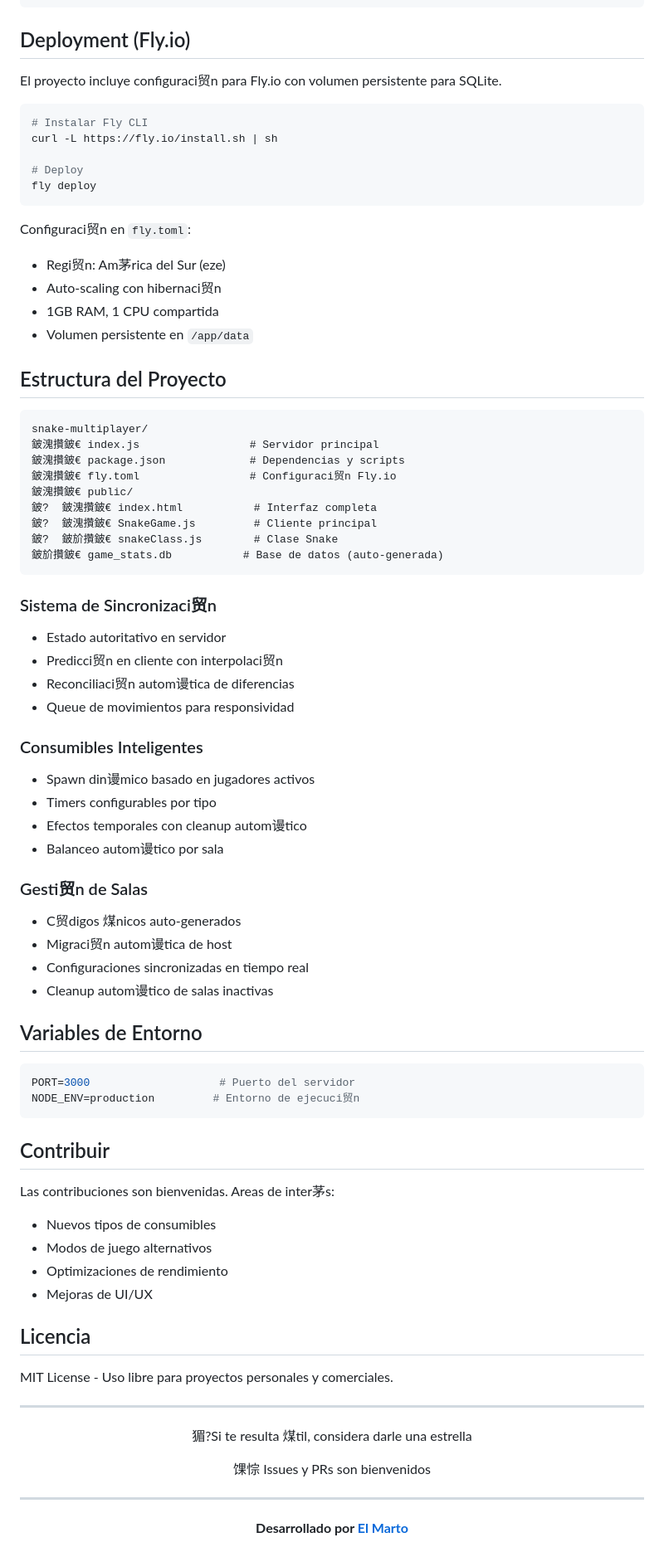
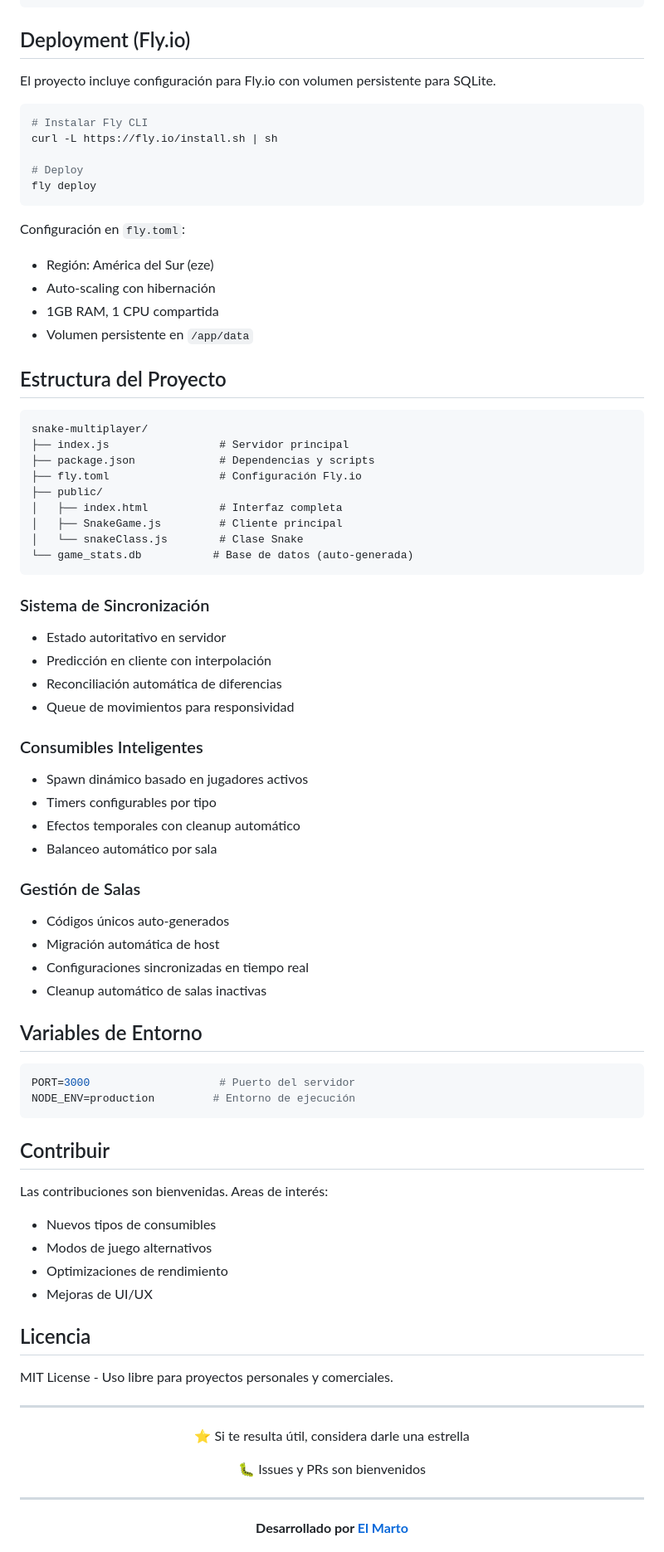
Before and after one commit to marto993/Snake-Multiplayer, a Markdown page: README.md, the part around the change printed below. Shown: that part at 83% size. Drawn GitHub-style.

Commit message:
README actualizado

````diff
--- a/README.md
+++ b/README.md
@@ -103,7 +103,7 @@ players (
 
 ## Deployment (Fly.io)
 
-El proyecto incluye configuraci贸n para Fly.io con volumen persistente para SQLite.
+El proyecto incluye configuración para Fly.io con volumen persistente para SQLite.
 
 ```bash
 # Instalar Fly CLI
@@ -113,9 +113,9 @@ curl -L https://fly.io/install.sh | sh
 fly deploy
 ```
 
-Configuraci贸n en `fly.toml`:
-- Regi贸n: Am茅rica del Sur (eze)
-- Auto-scaling con hibernaci贸n
+Configuración en `fly.toml`:
+- Región: América del Sur (eze)
+- Auto-scaling con hibernación
 - 1GB RAM, 1 CPU compartida
 - Volumen persistente en `/app/data`
 
@@ -123,45 +123,45 @@ Configuraci贸n en `fly.toml`:
 
 ```
 snake-multiplayer/
-鈹溾攢鈹€ index.js                 # Servidor principal
-鈹溾攢鈹€ package.json             # Dependencias y scripts
-鈹溾攢鈹€ fly.toml                 # Configuraci贸n Fly.io
-鈹溾攢鈹€ public/
-鈹?  鈹溾攢鈹€ index.html           # Interfaz completa
-鈹?  鈹溾攢鈹€ SnakeGame.js         # Cliente principal
-鈹?  鈹斺攢鈹€ snakeClass.js        # Clase Snake
-鈹斺攢鈹€ game_stats.db           # Base de datos (auto-generada)
+├── index.js                 # Servidor principal
+├── package.json             # Dependencias y scripts
+├── fly.toml                 # Configuración Fly.io
+├── public/
+│   ├── index.html           # Interfaz completa
+│   ├── SnakeGame.js         # Cliente principal
+│   └── snakeClass.js        # Clase Snake
+└── game_stats.db           # Base de datos (auto-generada)
 ```
 
 
-### Sistema de Sincronizaci贸n
+### Sistema de Sincronización
 - Estado autoritativo en servidor
-- Predicci贸n en cliente con interpolaci贸n
-- Reconciliaci贸n autom谩tica de diferencias
+- Predicción en cliente con interpolación
+- Reconciliación automática de diferencias
 - Queue de movimientos para responsividad
 
 ### Consumibles Inteligentes
-- Spawn din谩mico basado en jugadores activos
+- Spawn dinámico basado en jugadores activos
 - Timers configurables por tipo
-- Efectos temporales con cleanup autom谩tico
-- Balanceo autom谩tico por sala
+- Efectos temporales con cleanup automático
+- Balanceo automático por sala
 
-### Gesti贸n de Salas
-- C贸digos 煤nicos auto-generados
-- Migraci贸n autom谩tica de host
+### Gestión de Salas
+- Códigos únicos auto-generados
+- Migración automática de host
 - Configuraciones sincronizadas en tiempo real
-- Cleanup autom谩tico de salas inactivas
+- Cleanup automático de salas inactivas
 
 ## Variables de Entorno
 
 ```bash
 PORT=3000                    # Puerto del servidor
-NODE_ENV=production         # Entorno de ejecuci贸n
+NODE_ENV=production         # Entorno de ejecución
 ```
 
 ## Contribuir
 
-Las contribuciones son bienvenidas. Areas de inter茅s:
+Las contribuciones son bienvenidas. Areas de interés:
 - Nuevos tipos de consumibles
 - Modos de juego alternativos
 - Optimizaciones de rendimiento
@@ -175,9 +175,9 @@ MIT License - Uso libre para proyectos personales y comerciales.
 
 <div align="center">
 
-猸?Si te resulta 煤til, considera darle una estrella
+⭐ Si te resulta útil, considera darle una estrella
 
-馃悰 Issues y PRs son bienvenidos
+🐛 Issues y PRs son bienvenidos
 
 ---
 
````
Also changed, not shown: other parts of README.md (+25 -25 lines).
